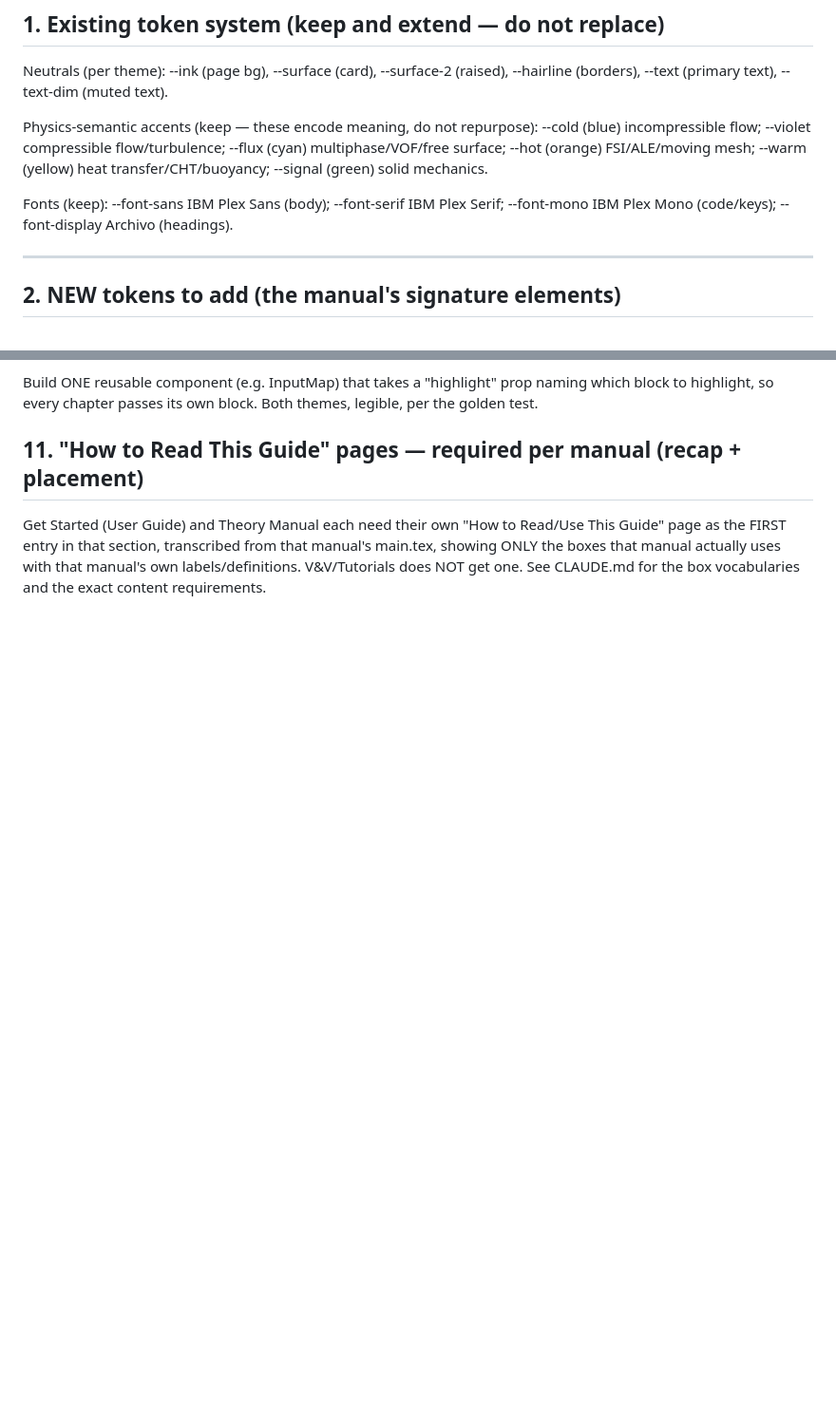
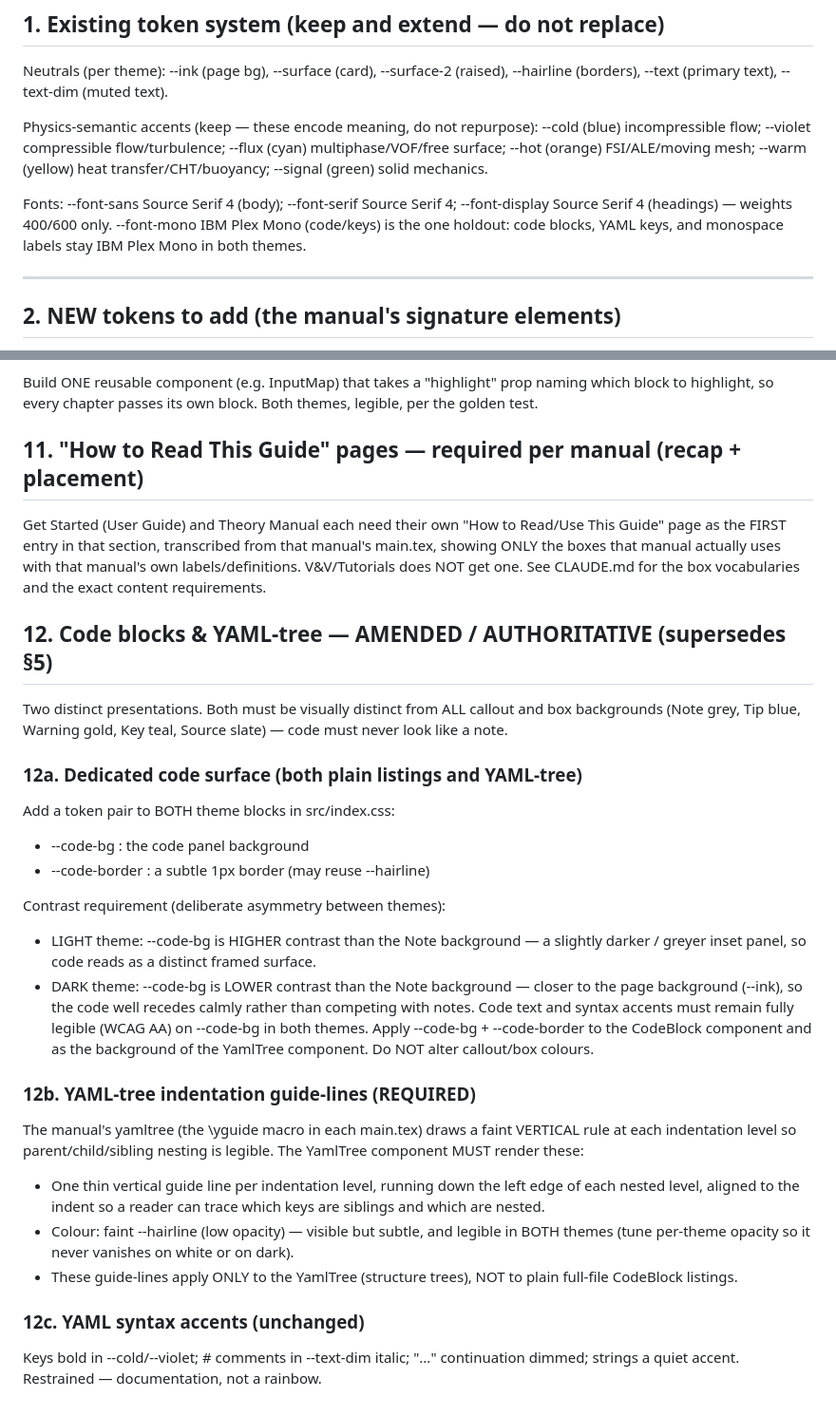
Before and after one commit to CCFNUM/OpenAccel-Site, a Markdown page: DESIGN-BRIEF.md, 2 parts joined by grey strips. Shown at 95% size. Drawn GitHub-style; blank space fills up the shorter version.

Commit message:
Amend code-block spec: dedicated code surface + YAML-tree indent guide-lines

```diff
--- a/DESIGN-BRIEF.md
+++ b/DESIGN-BRIEF.md
@@ -30,8 +30,10 @@ Physics-semantic accents (keep — these encode meaning, do not repurpose):
 --flux (cyan) multiphase/VOF/free surface; --hot (orange) FSI/ALE/moving mesh;
 --warm (yellow) heat transfer/CHT/buoyancy; --signal (green) solid mechanics.
 
-Fonts (keep): --font-sans IBM Plex Sans (body); --font-serif IBM Plex Serif;
---font-mono IBM Plex Mono (code/keys); --font-display Archivo (headings).
+Fonts: --font-sans Source Serif 4 (body); --font-serif Source Serif 4;
+--font-display Source Serif 4 (headings) — weights 400/600 only. --font-mono
+IBM Plex Mono (code/keys) is the one holdout: code blocks, YAML keys, and
+monospace labels stay IBM Plex Mono in both themes.
 
 ---
 
@@ -231,3 +233,40 @@ This Guide" page as the FIRST entry in that section, transcribed from that
 manual's main.tex, showing ONLY the boxes that manual actually uses with that
 manual's own labels/definitions. V&V/Tutorials does NOT get one. See CLAUDE.md
 for the box vocabularies and the exact content requirements.
+
+## 12. Code blocks & YAML-tree — AMENDED / AUTHORITATIVE (supersedes §5)
+
+Two distinct presentations. Both must be visually distinct from ALL callout and
+box backgrounds (Note grey, Tip blue, Warning gold, Key teal, Source slate) — code
+must never look like a note.
+
+### 12a. Dedicated code surface (both plain listings and YAML-tree)
+Add a token pair to BOTH theme blocks in src/index.css:
+- --code-bg  : the code panel background
+- --code-border : a subtle 1px border (may reuse --hairline)
+
+Contrast requirement (deliberate asymmetry between themes):
+- LIGHT theme: --code-bg is HIGHER contrast than the Note background — a slightly
+  darker / greyer inset panel, so code reads as a distinct framed surface.
+- DARK theme: --code-bg is LOWER contrast than the Note background — closer to the
+  page background (--ink), so the code well recedes calmly rather than competing
+  with notes.
+Code text and syntax accents must remain fully legible (WCAG AA) on --code-bg in
+both themes. Apply --code-bg + --code-border to the CodeBlock component and as the
+background of the YamlTree component. Do NOT alter callout/box colours.
+
+### 12b. YAML-tree indentation guide-lines (REQUIRED)
+The manual's yamltree (the \yguide macro in each main.tex) draws a faint VERTICAL
+rule at each indentation level so parent/child/sibling nesting is legible. The
+YamlTree component MUST render these:
+- One thin vertical guide line per indentation level, running down the left edge
+  of each nested level, aligned to the indent so a reader can trace which keys are
+  siblings and which are nested.
+- Colour: faint --hairline (low opacity) — visible but subtle, and legible in BOTH
+  themes (tune per-theme opacity so it never vanishes on white or on dark).
+- These guide-lines apply ONLY to the YamlTree (structure trees), NOT to plain
+  full-file CodeBlock listings.
+
+### 12c. YAML syntax accents (unchanged)
+Keys bold in --cold/--violet; # comments in --text-dim italic; "..." continuation
+dimmed; strings a quiet accent. Restrained — documentation, not a rainbow.
```
